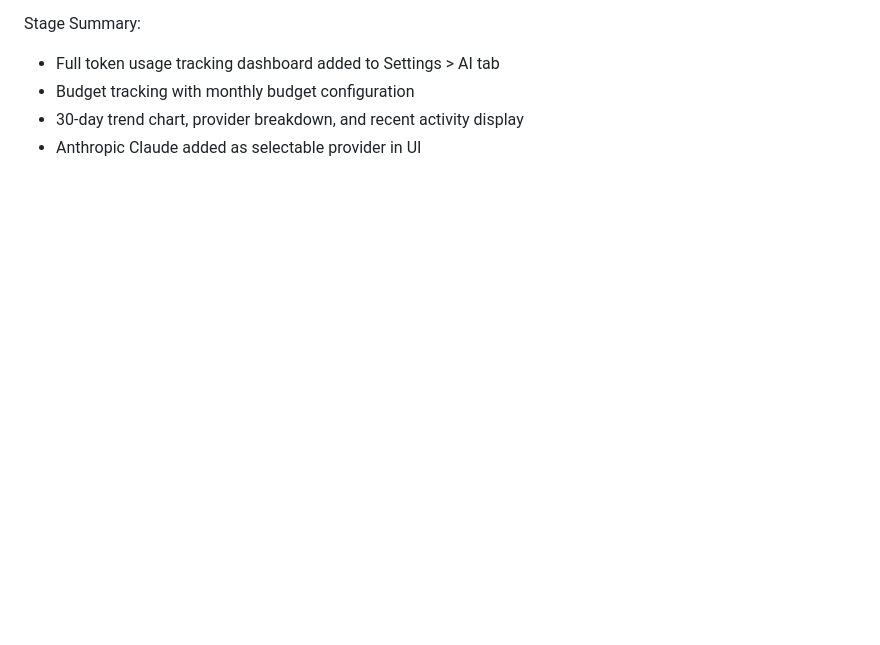
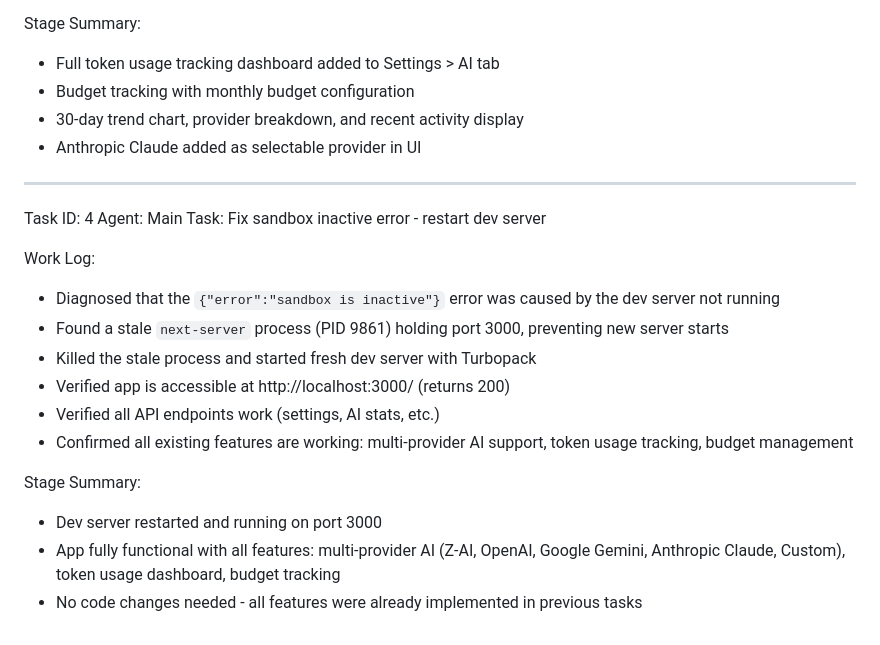
Before and after one commit to Somchit-cmd/AI-Support-Hub, a Markdown page: worklog.md, the part around the change. Drawn GitHub-style; blank space fills up the shorter version.

Commit message:
39afc2dd-fea0-4511-8716-3a71278827c6

```diff
--- a/worklog.md
+++ b/worklog.md
@@ -68,3 +68,21 @@ Stage Summary:
 - Budget tracking with monthly budget configuration
 - 30-day trend chart, provider breakdown, and recent activity display
 - Anthropic Claude added as selectable provider in UI
+
+---
+Task ID: 4
+Agent: Main
+Task: Fix sandbox inactive error - restart dev server
+
+Work Log:
+- Diagnosed that the `{"error":"sandbox is inactive"}` error was caused by the dev server not running
+- Found a stale `next-server` process (PID 9861) holding port 3000, preventing new server starts
+- Killed the stale process and started fresh dev server with Turbopack
+- Verified app is accessible at http://localhost:3000/ (returns 200)
+- Verified all API endpoints work (settings, AI stats, etc.)
+- Confirmed all existing features are working: multi-provider AI support, token usage tracking, budget management
+
+Stage Summary:
+- Dev server restarted and running on port 3000
+- App fully functional with all features: multi-provider AI (Z-AI, OpenAI, Google Gemini, Anthropic Claude, Custom), token usage dashboard, budget tracking
+- No code changes needed - all features were already implemented in previous tasks
```
